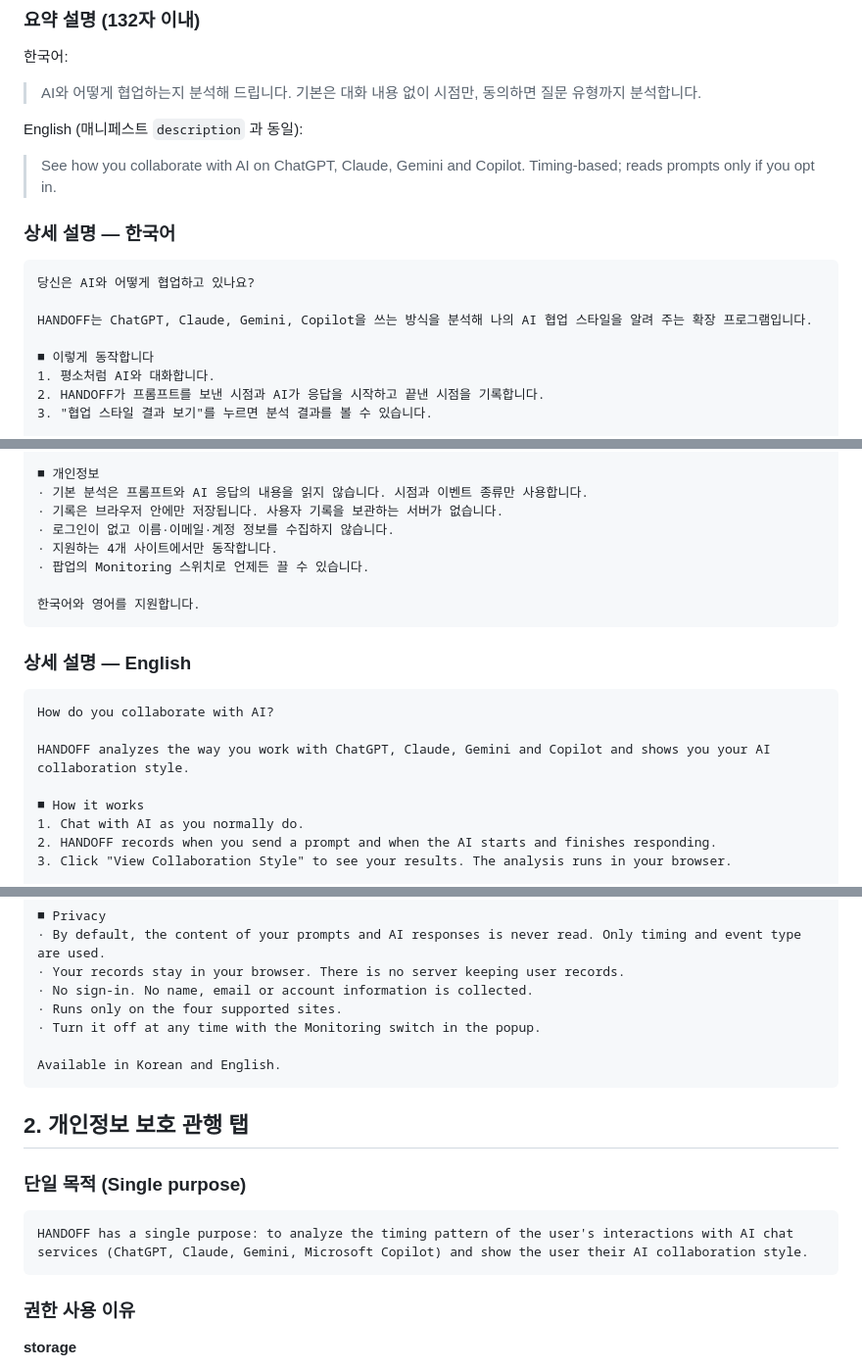
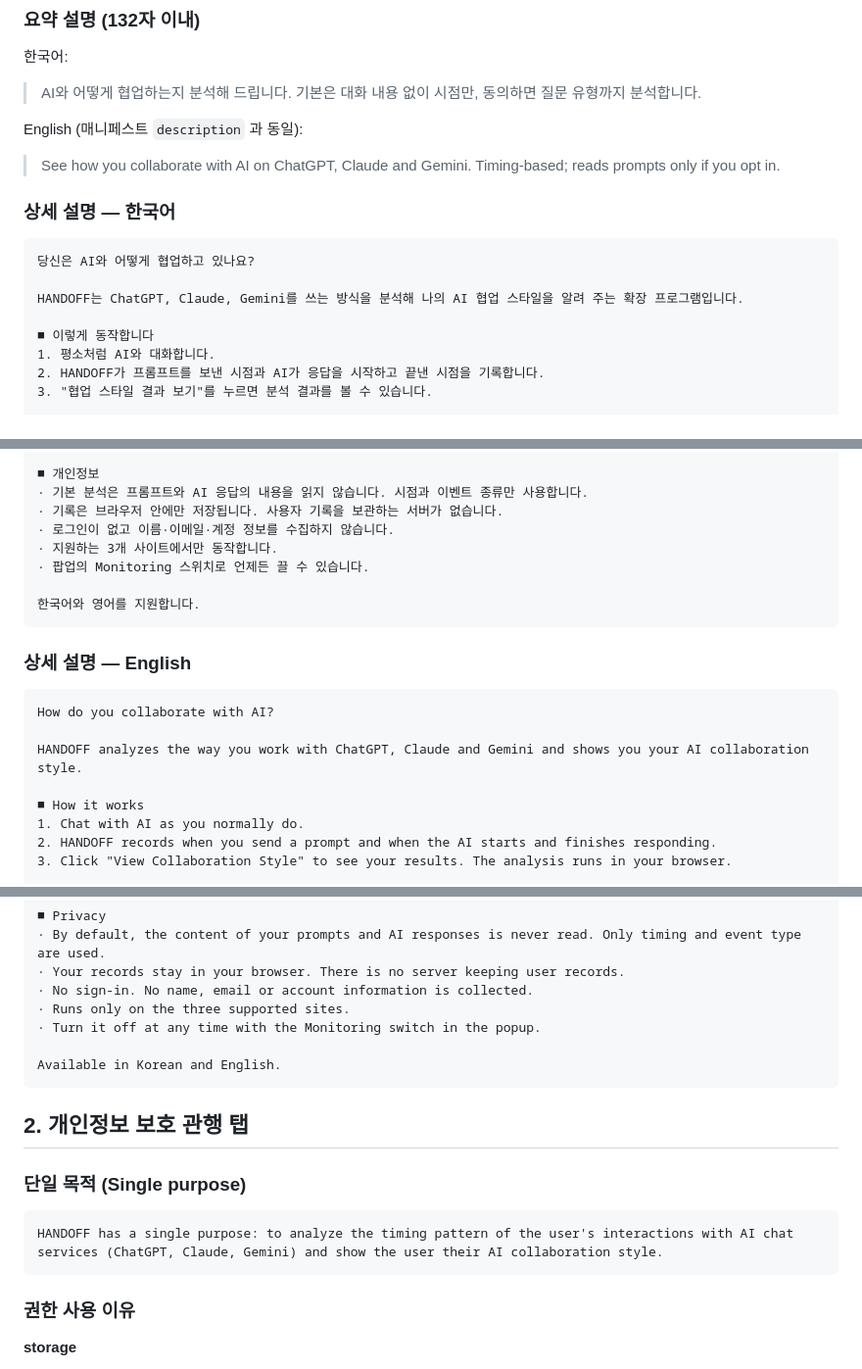
Before and after one commit to scoopAI-C3/C3_frontend, a Markdown page: store/STORE_LISTING.md, 3 parts joined by grey strips. Shown at 98% size. GitHub-like rendering.

````diff
--- a/store/STORE_LISTING.md
+++ b/store/STORE_LISTING.md
@@ -36,14 +37,14 @@
 
 English (매니페스트 `description` 과 동일):
 
-> See how you collaborate with AI on ChatGPT, Claude, Gemini and Copilot. Timing-based; reads prompts only if you opt in.
+> See how you collaborate with AI on ChatGPT, Claude and Gemini. Timing-based; reads prompts only if you opt in.
 
 ### 상세 설명 — 한국어
 
 ```
 당신은 AI와 어떻게 협업하고 있나요?
 
-HANDOFF는 ChatGPT, Claude, Gemini, Copilot을 쓰는 방식을 분석해 나의 AI 협업 스타일을 알려 주는 확장 프로그램입니다.
+HANDOFF는 ChatGPT, Claude, Gemini를 쓰는 방식을 분석해 나의 AI 협업 스타일을 알려 주는 확장 프로그램입니다.
 
 ■ 이렇게 동작합니다
 1. 평소처럼 AI와 대화합니다.
@@ -72,7 +73,7 @@ HANDOFF는 ChatGPT, Claude, Gemini, Copilot을 쓰는 방식을 분석해 나의
 · 기본 분석은 프롬프트와 AI 응답의 내용을 읽지 않습니다. 시점과 이벤트 종류만 사용합니다.
 · 기록은 브라우저 안에만 저장됩니다. 사용자 기록을 보관하는 서버가 없습니다.
 · 로그인이 없고 이름·이메일·계정 정보를 수집하지 않습니다.
-· 지원하는 4개 사이트에서만 동작합니다.
+· 지원하는 3개 사이트에서만 동작합니다.
 · 팝업의 Monitoring 스위치로 언제든 끌 수 있습니다.
 
 한국어와 영어를 지원합니다.
@@ -83,7 +84,7 @@ HANDOFF는 ChatGPT, Claude, Gemini, Copilot을 쓰는 방식을 분석해 나의
 ```
 How do you collaborate with AI?
 
-HANDOFF analyzes the way you work with ChatGPT, Claude, Gemini and Copilot and shows you your AI collaboration style.
+HANDOFF analyzes the way you work with ChatGPT, Claude and Gemini and shows you your AI collaboration style.
 
 ■ How it works
 1. Chat with AI as you normally do.
@@ -112,7 +113,7 @@ While it's on, an indicator shows at the bottom right of the AI site, where you
 · By default, the content of your prompts and AI responses is never read. Only timing and event type are used.
 · Your records stay in your browser. There is no server keeping user records.
 · No sign-in. No name, email or account information is collected.
-· Runs only on the four supported sites.
+· Runs only on the three supported sites.
 · Turn it off at any time with the Monitoring switch in the popup.
 
 Available in Korean and English.
@@ -123,7 +124,7 @@ Available in Korean and English.
 ### 단일 목적 (Single purpose)
 
 ```
-HANDOFF has a single purpose: to analyze the timing pattern of the user's interactions with AI chat services (ChatGPT, Claude, Gemini, Microsoft Copilot) and show the user their AI collaboration style.
+HANDOFF has a single purpose: to analyze the timing pattern of the user's interactions with AI chat services (ChatGPT, Claude, Gemini) and show the user their AI collaboration style.
 ```
 
 ### 권한 사용 이유
````
Also changed, not shown: other parts of store/STORE_LISTING.md (+6 -5 lines), README.md (+2 -2 lines), store/screenshots/01-popup.png, 7 other files.
